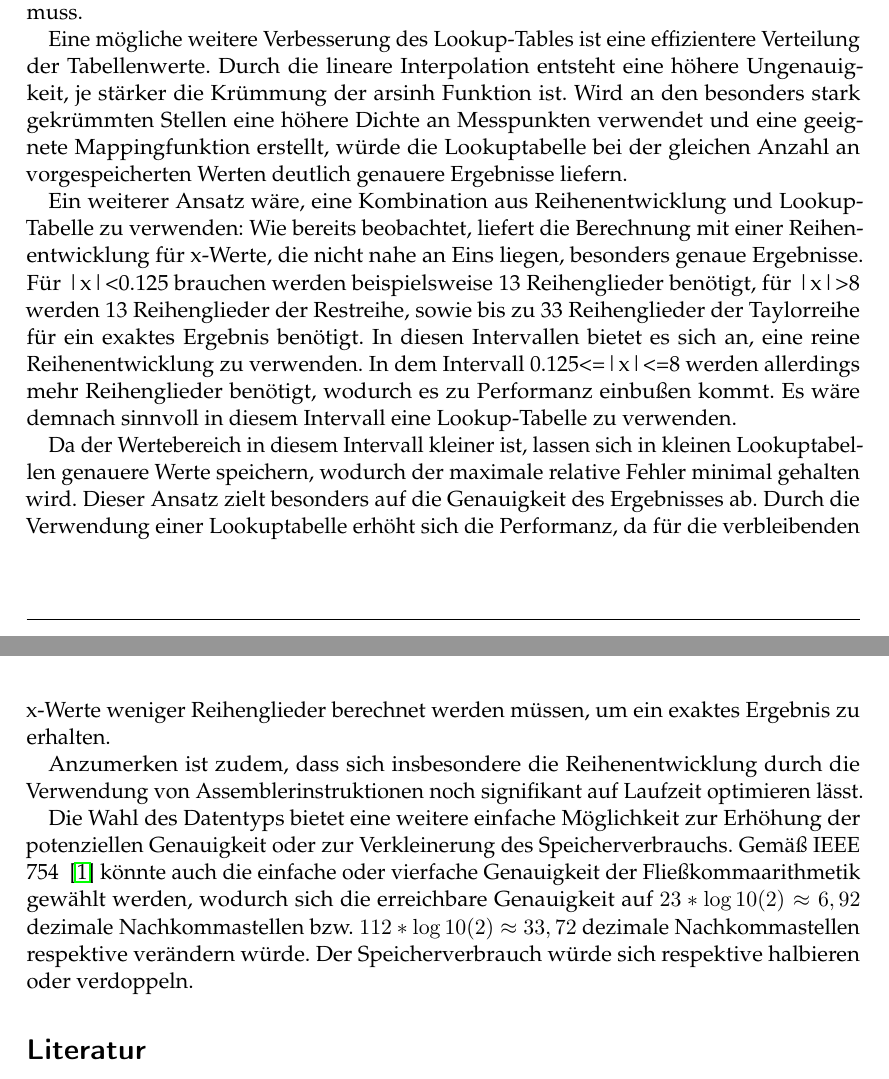
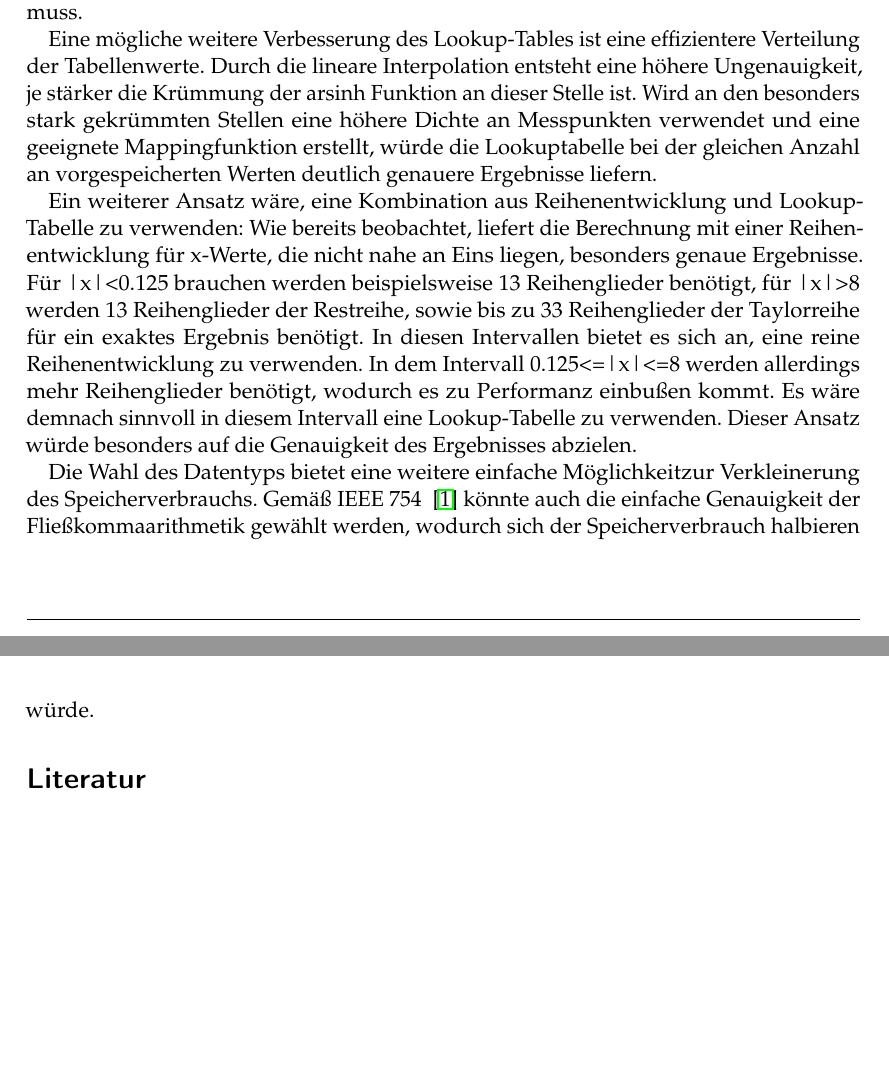
Before and after one commit to ludwiggr/ArSinH, a LaTeX document (Ausarbeitung/Ausarbeitung.tex): two parts of pages 11 and 12 of 12, joined at a grey line, cut so that both start at the same text, the shorter picture padded with empty space. Compiled offline with pdfLaTeX.

Commit message:
ausblick kürzung

```diff
--- a/Ausarbeitung/Ausarbeitung.tex
+++ b/Ausarbeitung/Ausarbeitung.tex
@@ -381,16 +381,9 @@
     In diesen Intervallen bietet es sich an, eine reine Reihenentwicklung zu verwenden.
     In dem Intervall 0.125<=|x|<=8 werden allerdings mehr Reihenglieder benötigt, wodurch es zu Performanz einbußen kommt.
     Es wäre demnach sinnvoll in diesem Intervall eine Lookup-Tabelle zu verwenden.
+    Dieser Ansatz würde besonders auf die Genauigkeit des Ergebnisses abzielen.
 
-    Da der Wertebereich in diesem Intervall kleiner ist, lassen sich in kleinen Lookuptabellen genauere Werte speichern, wodurch der maximale relative Fehler minimal gehalten wird.
-    Dieser Ansatz zielt besonders auf die Genauigkeit des Ergebnisses ab.
-    Durch die Verwendung einer Lookuptabelle erhöht sich die Performanz, da für die verbleibenden x-Werte weniger Reihenglieder berechnet werden müssen, um ein exaktes Ergebnis zu erhalten.
-
-    Anzumerken ist zudem, dass sich insbesondere die Reihenentwicklung durch die Verwendung von Assemblerinstruktionen noch signifikant auf Laufzeit optimieren lässt.
-
-    Die Wahl des Datentyps bietet eine weitere einfache Möglichkeit zur Erhöhung der potenziellen Genauigkeit oder zur Verkleinerung des Speicherverbrauchs.
-    Gemäß IEEE 754 ~\cite{StandardforBinaryFloating} könnte auch die einfache oder vierfache Genauigkeit der Fließkommaarithmetik gewählt werden, wodurch sich die erreichbare Genauigkeit auf $23*\log10(2) \approx 6,92$ dezimale Nachkommastellen bzw. $112*\log10(2) \approx 33,72$ dezimale Nachkommastellen respektive verändern würde.
-    Der Speicherverbrauch würde sich respektive halbieren oder verdoppeln.
+    Die Wahl des Datentyps bietet eine weitere einfache Möglichkeitzur Verkleinerung des Speicherverbrauchs. Gemäß IEEE 754 ~\cite{StandardforBinaryFloating} könnte auch die einfache Genauigkeit der Fließkommaarithmetik gewählt werden, wodurch sich der Speicherverbrauch halbieren würde.
 
     % TODO: Fuegen Sie Ihre Quellen der Datei Ausarbeitung.bib hinzu
     % Referenzieren Sie diese dann mit \cite{}.
```
Also changed, not shown: Ausarbeitung/Ausarbeitung.tex (4 more changed lines).
